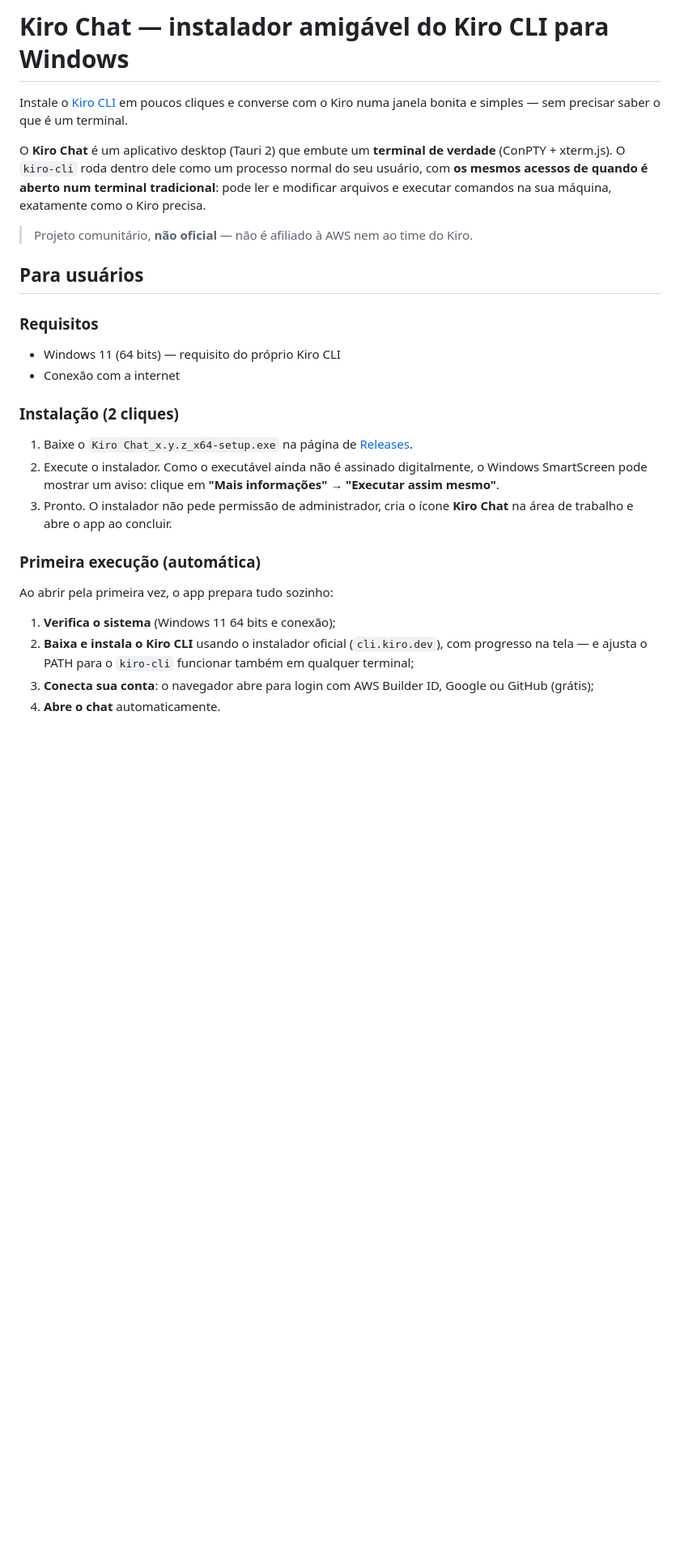
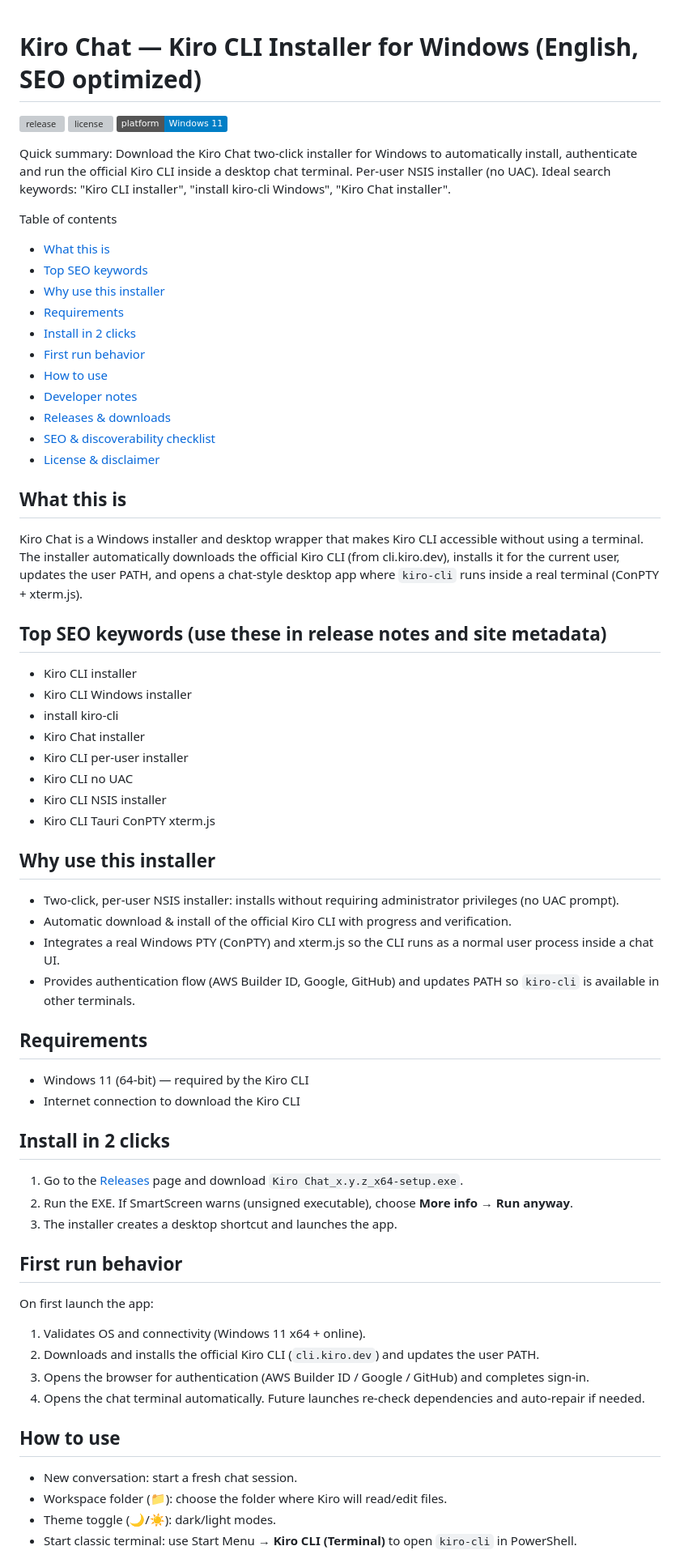
Before and after one commit to hubtheocoelho/kiro-chat, a Markdown page: README.md, the part around one of its changes. Shown at 81% size. GitHub-like rendering; badges without logos; blank space fills up the shorter version; grey boxes are pictures that could not be loaded.

Commit message:
chore: update README.md with English SEO-optimized installer-focused content

```diff
--- a/README.md
+++ b/README.md
@@ -1,30 +1,72 @@
-# Kiro Chat — instalador amigável do Kiro CLI para Windows
+<!--
+meta-description: Kiro Chat installer for Windows — official Kiro CLI two‑click installer that automatically downloads, installs and authenticates the Kiro CLI for Windows 11 (per-user, no UAC). Download the Kiro CLI installer (NSIS) with ConPTY + xterm.js integrated.
+meta-keywords: kiro, kiro-cli, kiro cli installer, Kiro Chat installer, Kiro CLI Windows installer, install kiro-cli, kiro installer nsis, tauri, conpty, xterm.js, windows 11, per-user installer, two-click installer
+-->
 
-Instale o [Kiro CLI](https://kiro.dev/docs/cli/) em poucos cliques e converse com o Kiro numa janela bonita e simples — sem precisar saber o que é um terminal.
+# Kiro Chat — Kiro CLI Installer for Windows (English, SEO optimized)
 
-O **Kiro Chat** é um aplicativo desktop (Tauri 2) que embute um **terminal de verdade** (ConPTY + xterm.js). O `kiro-cli` roda dentro dele como um processo normal do seu usuário, com **os mesmos acessos de quando é aberto num terminal tradicional**: pode ler e modificar arquivos e executar comandos na sua máquina, exatamente como o Kiro precisa.
+![release](https://img.shields.io/github/v/release/hubtheocoelho/kiro-cli-installer?label=release) ![license](https://img.shields.io/github/license/hubtheocoelho/kiro-cli-installer) ![platform](https://img.shields.io/badge/platform-Windows%2011-blue)
 
-> Projeto comunitário, **não oficial** — não é afiliado à AWS nem ao time do Kiro.
+Quick summary: Download the Kiro Chat two‑click installer for Windows to automatically install, authenticate and run the official Kiro CLI inside a desktop chat terminal. Per‑user NSIS installer (no UAC). Ideal search keywords: "Kiro CLI installer", "install kiro-cli Windows", "Kiro Chat installer".
 
-## Para usuários
+Table of contents
+- [What this is](#what-this-is)
+- [Top SEO keywords](#top-seo-keywords)
+- [Why use this installer](#why-use-this-installer)
+- [Requirements](#requirements)
+- [Install in 2 clicks](#install-in-2-clicks)
+- [First run behavior](#first-run-behavior)
+- [How to use](#how-to-use)
+- [Developer notes](#developer-notes)
+- [Releases & downloads](#releases--downloads)
+- [SEO & discoverability checklist](#seo--discoverability-checklist)
+- [License & disclaimer](#license--disclaimer)
 
-### Requisitos
+What this is
+---
+Kiro Chat is a Windows installer and desktop wrapper that makes Kiro CLI accessible without using a terminal. The installer automatically downloads the official Kiro CLI (from cli.kiro.dev), installs it for the current user, updates the user PATH, and opens a chat-style desktop app where `kiro-cli` runs inside a real terminal (ConPTY + xterm.js).
 
-- Windows 11 (64 bits) — requisito do próprio Kiro CLI
-- Conexão com a internet
+Top SEO keywords (use these in release notes and site metadata)
+---
+- Kiro CLI installer
+- Kiro CLI Windows installer
+- install kiro-cli
+- Kiro Chat installer
+- Kiro CLI per-user installer
+- Kiro CLI no UAC
+- Kiro CLI NSIS installer
+- Kiro CLI Tauri ConPTY xterm.js
 
-### Instalação (2 cliques)
+Why use this installer
+---
+- Two-click, per-user NSIS installer: installs without requiring administrator privileges (no UAC prompt).
+- Automatic download & install of the official Kiro CLI with progress and verification.
+- Integrates a real Windows PTY (ConPTY) and xterm.js so the CLI runs as a normal user process inside a chat UI.
+- Provides authentication flow (AWS Builder ID, Google, GitHub) and updates PATH so `kiro-cli` is available in other terminals.
 
-1. Baixe o `Kiro Chat_x.y.z_x64-setup.exe` na página de [Releases](../../releases).
-2. Execute o instalador. Como o executável ainda não é assinado digitalmente, o Windows SmartScreen pode mostrar um aviso: clique em **"Mais informações" → "Executar assim mesmo"**.
-3. Pronto. O instalador não pede permissão de administrador, cria o ícone **Kiro Chat** na área de trabalho e abre o app ao concluir.
+Requirements
+---
+- Windows 11 (64-bit) — required by the Kiro CLI
+- Internet connection to download the Kiro CLI
 
-### Primeira execução (automática)
+Install in 2 clicks
+---
+1. Go to the [Releases](../../releases) page and download `Kiro Chat_x.y.z_x64-setup.exe`.
+2. Run the EXE. If SmartScreen warns (unsigned executable), choose **More info → Run anyway**.
+3. The installer creates a desktop shortcut and launches the app.
 
-Ao abrir pela primeira vez, o app prepara tudo sozinho:
+First run behavior
+---
+On first launch the app:
+1. Validates OS and connectivity (Windows 11 x64 + online).
+2. Downloads and installs the official Kiro CLI (`cli.kiro.dev`) and updates the user PATH.
+3. Opens the browser for authentication (AWS Builder ID / Google / GitHub) and completes sign-in.
+4. Opens the chat terminal automatically. Future launches re-check dependencies and auto-repair if needed.
 
-1. **Verifica o sistema** (Windows 11 64 bits e conexão);
-2. **Baixa e instala o Kiro CLI** usando o instalador oficial (`cli.kiro.dev`), com progresso na tela — e ajusta o PATH para o `kiro-cli` funcionar também em qualquer terminal;
-3. **Conecta sua conta**: o navegador abre para login com AWS Builder ID, Google ou GitHub (grátis);
-4. **Abre o chat** automaticamente.
+How to use
+---
+- New conversation: start a fresh chat session.
+- Workspace folder (📁): choose the folder where Kiro will read/edit files.
+- Theme toggle (🌙/☀️): dark/light modes.
+- Start classic terminal: use Start Menu → **Kiro CLI (Terminal)** to open `kiro-cli` in PowerShell.
 
```
Also changed, not shown: other parts of README.md (+34 -55 lines).
